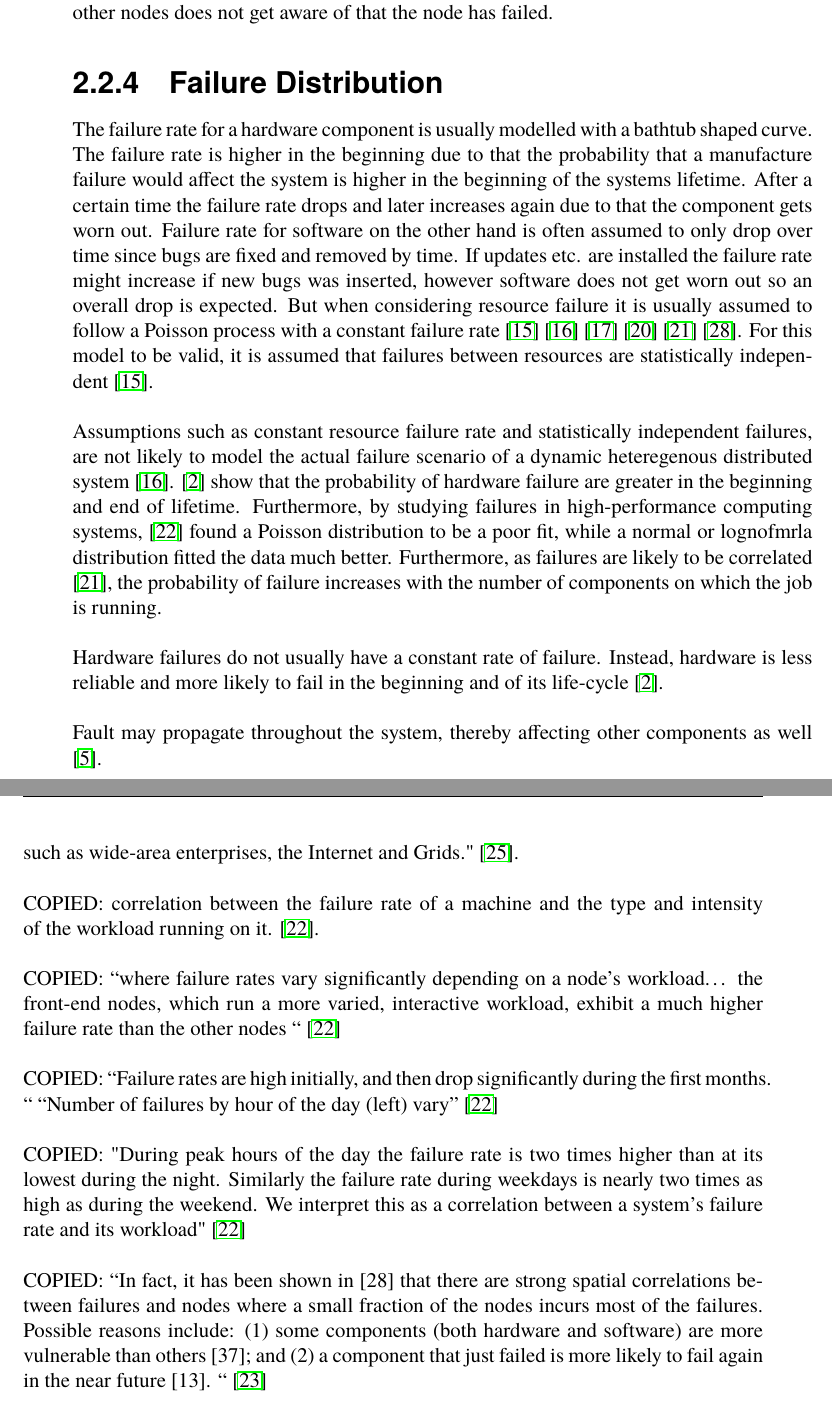
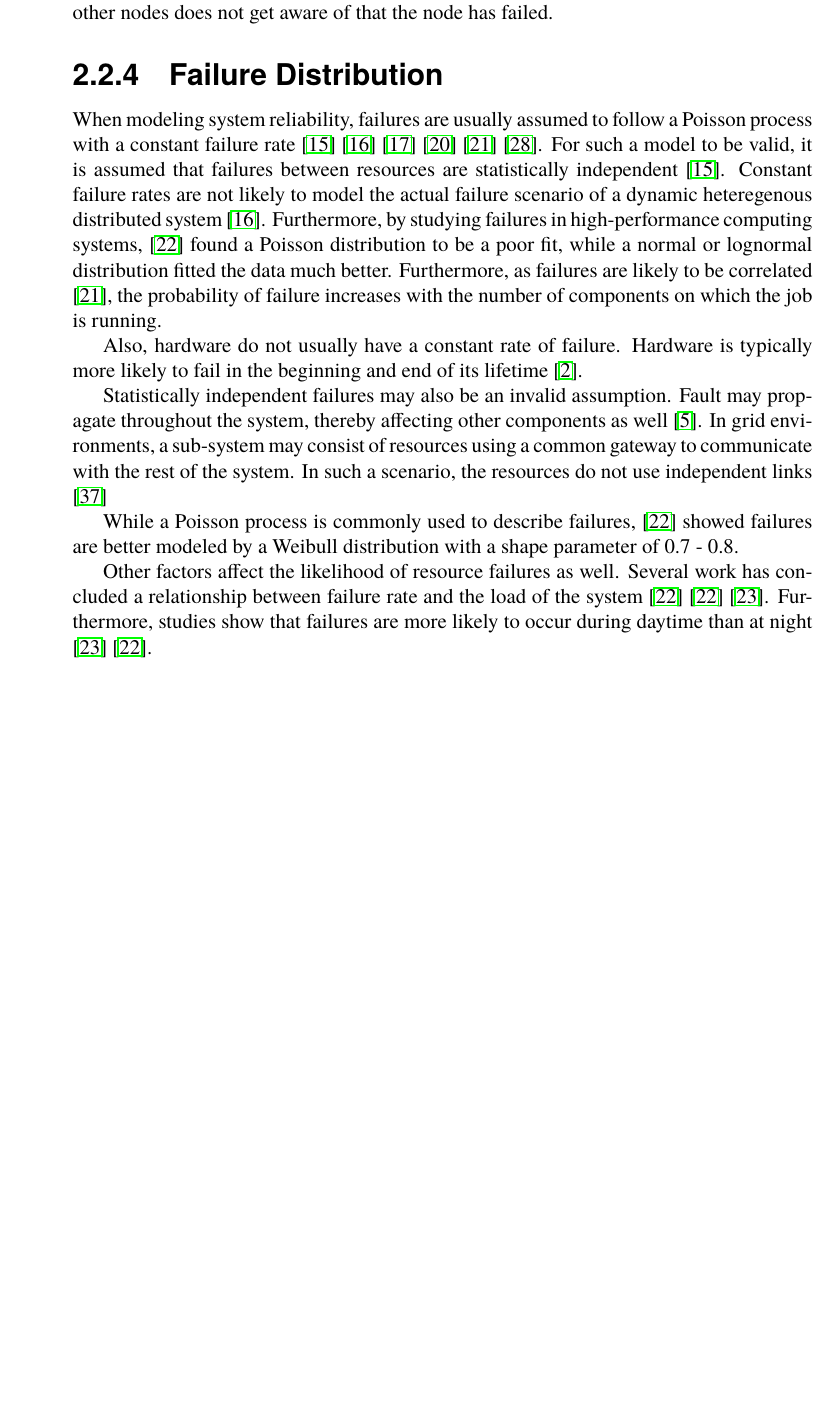
Before and after one commit to PStahl/master_thesis, a LaTeX thesis (report.tex): two parts of pages 17 and 18 of 64 before the commit and part of page 17 of 64 after it, the two joined at a grey line, cut so that both start at the same text, the shorter picture padded with empty space. Compiled offline with pdfLaTeX.

Commit message:
update failure distribution

```diff
--- a/report.tex
+++ b/report.tex
@@ -275,32 +275,17 @@ The crash failure model is quite alike the fail-stop model but with the differen
 
 \subsection{Failure Distribution}
 %TODO ev. källa för att bathtub är vanligt för HW och decreasing for SW
-The failure rate for a hardware component is usually modelled with a bathtub shaped curve. The failure rate is higher in the beginning due to that the probability that a manufacture failure would affect the system is higher in the beginning of the systems lifetime. After a certain time the failure rate drops and later increases again due to that the component gets worn out.
-Failure rate for software on the other hand is often assumed to only drop over time since bugs are fixed and removed by time. If updates etc. are installed the failure rate might increase if new bugs was inserted, however software does not get worn out so an overall drop is expected.
-But when considering resource failure it is usually assumed to follow a Poisson process with a constant failure rate \cite{algoMaxRelEndToEndConstraint} \cite{algoMinExTime} \cite{relModelDistSimSystem} \cite{optTaskAllocationForMaxRel} \cite{perfImplPerCheckPoint} \cite{optCheckpointInterval}. For this model to be valid, it is assumed that failures between resources are statistically independent \cite{algoMaxRelEndToEndConstraint}.
-\\\\
-Assumptions such as constant resource failure rate and statistically independent failures, are not likely to model the actual failure scenario of a dynamic heteregenous distributed system \cite{algoMinExTime}.
-\cite{surveyReliabilityDistr} show that the probability of hardware failure are greater in the beginning and end of lifetime. Furthermore, by studying failures in high-performance computing systems, \cite{studyOfFailures} found a Poisson distribution to be a poor fit, while a normal or lognofmrla distribution fitted the data much better. Furthermore, as failures are likely to be correlated \cite{perfImplPerCheckPoint}, the probability of failure increases with the number of components on which the job is running.
-\\\\
-Hardware failures do not usually have a constant rate of failure. Instead, hardware is less reliable and more likely to fail in the beginning and of its life-cycle \cite{surveyReliabilityDistr}. %TODO bath-tub curve
-\\\\
-Fault may propagate throughout the system, thereby affecting other components as well \cite{relGridSystems}.
-\\\\
-COPIED: failures is modeled well by a Weibull distribution  (Weibull shape parameter of 0.7–0.8) with decreasing hazard rate.  \cite{studyOfFailures}.
-\\\\
-COPIED: "The model that is used is based on the Weibull distribution, since this model effectively represents the machine availability in large-scale computing environments [35] such as wide-area enterprises, the Internet and Grids." \cite{effTaskReplMobGrid}.
-\\\\
-COPIED: correlation between the failure rate of a machine and the type and intensity of the workload running on it. \cite{studyOfFailures}.
-\\\\
-COPIED: “where failure rates vary significantly depending on a node’s workload… the front-end nodes, which run a more varied, interactive workload, exhibit a much higher failure rate than the other nodes “
- \cite{studyOfFailures}
-\\\\
-COPIED: “Failure rates are high initially, and then drop significantly during the first months. “  “Number of failures by hour of the day (left) vary” \cite{studyOfFailures}
- \\\\
-COPIED: "During peak hours of the day the failure rate is two times higher than at its lowest during the night. Similarly the failure rate during weekdays is nearly two times as high as during the weekend. We interpret this as a correlation between a system’s failure rate and its workload" \cite{studyOfFailures}
-\\\\
-COPIED: “In fact, it has been shown in [28] that there are strong spatial correlations between failures and nodes where a small fraction of the nodes incurs most of the failures. Possible reasons include: (1) some components (both hardware and software) are more vulnerable than others [37]; and (2) a component that just failed is more likely to fail again in the near future [13]. “ \cite{implicationsOfFailures}
-\\\\
-COPIED: “studies have pointed out that the likelihood of failures increases with the load on the nodes [2]. At the same time, there have also been other studies [3] showing that load on clusters exhibit some amount of periodicity, e.g. higher in the day/evenings, and lower at nights." \cite{implicationsOfFailures}
-\\\\
-COPIED: "“nodes that have failed in the past are more likely to fail again. We propose a scheduling strategy (rather a node assignment strategy for jobs), called Least Failure First (LFF), to take advantage of this observation. "  \cite{implicationsOfFailures}
+%The failure rate for a hardware component is usually modelled with a bathtub shaped curve. The failure rate is higher in the beginning due to that the probability that a manufacture failure would affect the system is higher in the beginning of the systems lifetime. After a certain time the failure rate drops and later increases again due to that the component gets worn out.
+
+%Failure rate for software on the other hand is often assumed to only drop over time since bugs are fixed and removed by time. If updates etc. are installed the failure rate might increase if new bugs was inserted, however software does not get worn out so an overall drop is expected.
+
+When modeling system reliability, failures are usually assumed to follow a Poisson process with a constant failure rate \cite{algoMaxRelEndToEndConstraint} \cite{algoMinExTime} \cite{relModelDistSimSystem} \cite{optTaskAllocationForMaxRel} \cite{perfImplPerCheckPoint} \cite{optCheckpointInterval}. For such a model to be valid, it is assumed that failures between resources are statistically independent \cite{algoMaxRelEndToEndConstraint}. Constant failure rates are not likely to model the actual failure scenario of a dynamic heteregenous distributed system \cite{algoMinExTime}.
+Furthermore, by studying failures in high-performance computing systems, \cite{studyOfFailures} found a Poisson distribution to be a poor fit, while a normal or lognormal distribution fitted the data much better. Furthermore, as failures are likely to be correlated \cite{perfImplPerCheckPoint}, the probability of failure increases with the number of components on which the job is running.
+
+Also, hardware do not usually have a constant rate of failure. Hardware is typically more likely to fail in the beginning and end of its lifetime \cite{surveyReliabilityDistr}.
+
+Statistically independent failures may also be an invalid assumption.  Fault may propagate throughout the system, thereby affecting other components as well \cite{relGridSystems}. In grid environments, a sub-system may consist of resources using a common gateway to communicate with the rest of the system. In such a scenario, the resources do not use independent links \cite{optResourceAllMaxPerformance}
+
+While a Poisson process is commonly used to describe failures, \cite{studyOfFailures} showed failures are better modeled by a Weibull distribution with a shape parameter of 0.7 - 0.8.
+
+Other factors affect the likelihood of resource failures as well. Several work has concluded a relationship between failure rate and the load of the system \cite{studyOfFailures} \cite{studyOfFailures} \cite{implicationsOfFailures}. Furthermore, studies show that failures are more likely to occur during daytime than at night \cite{implicationsOfFailures} \cite{studyOfFailures}.
```
Also changed, not shown: report.tex (25 more changed lines).
